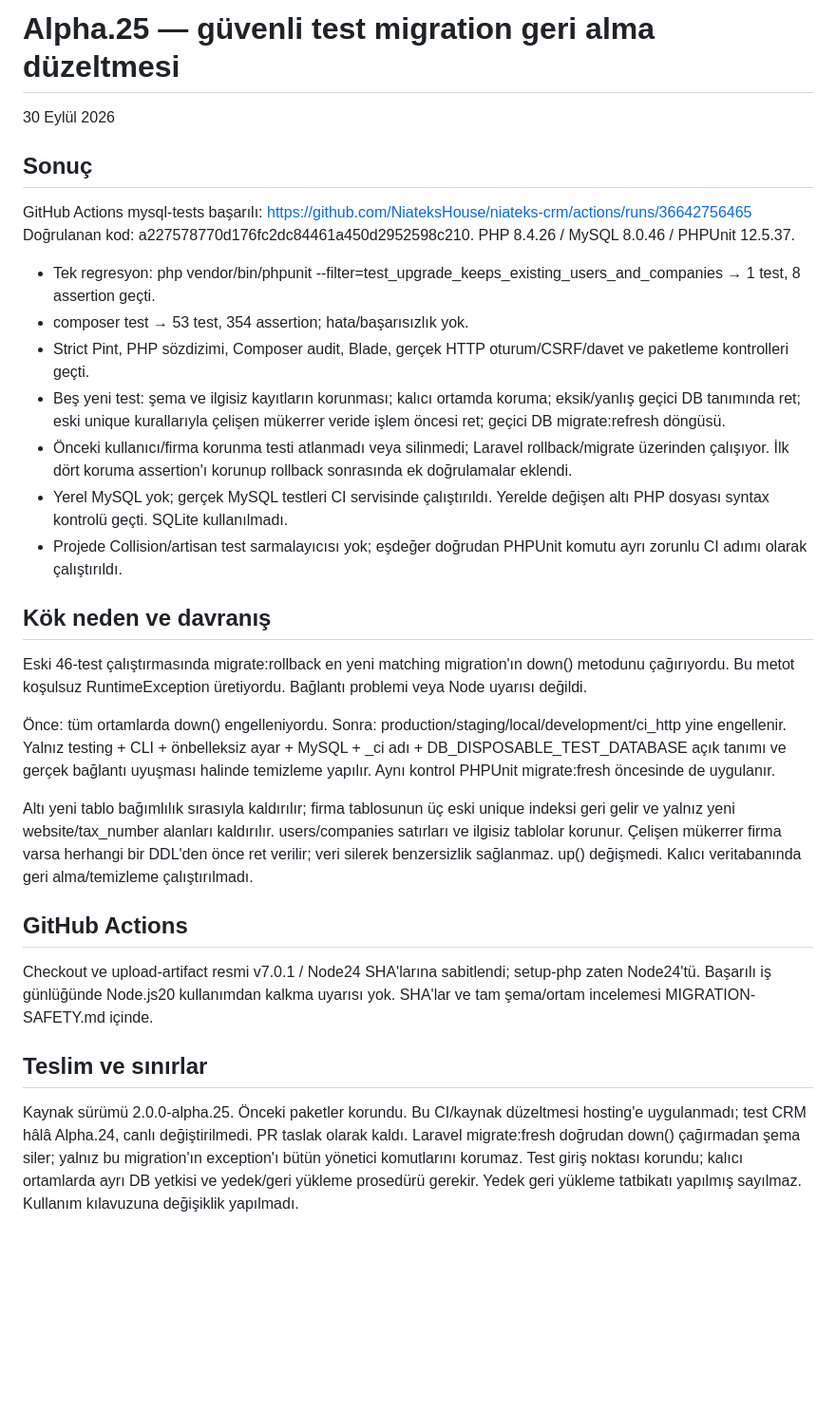
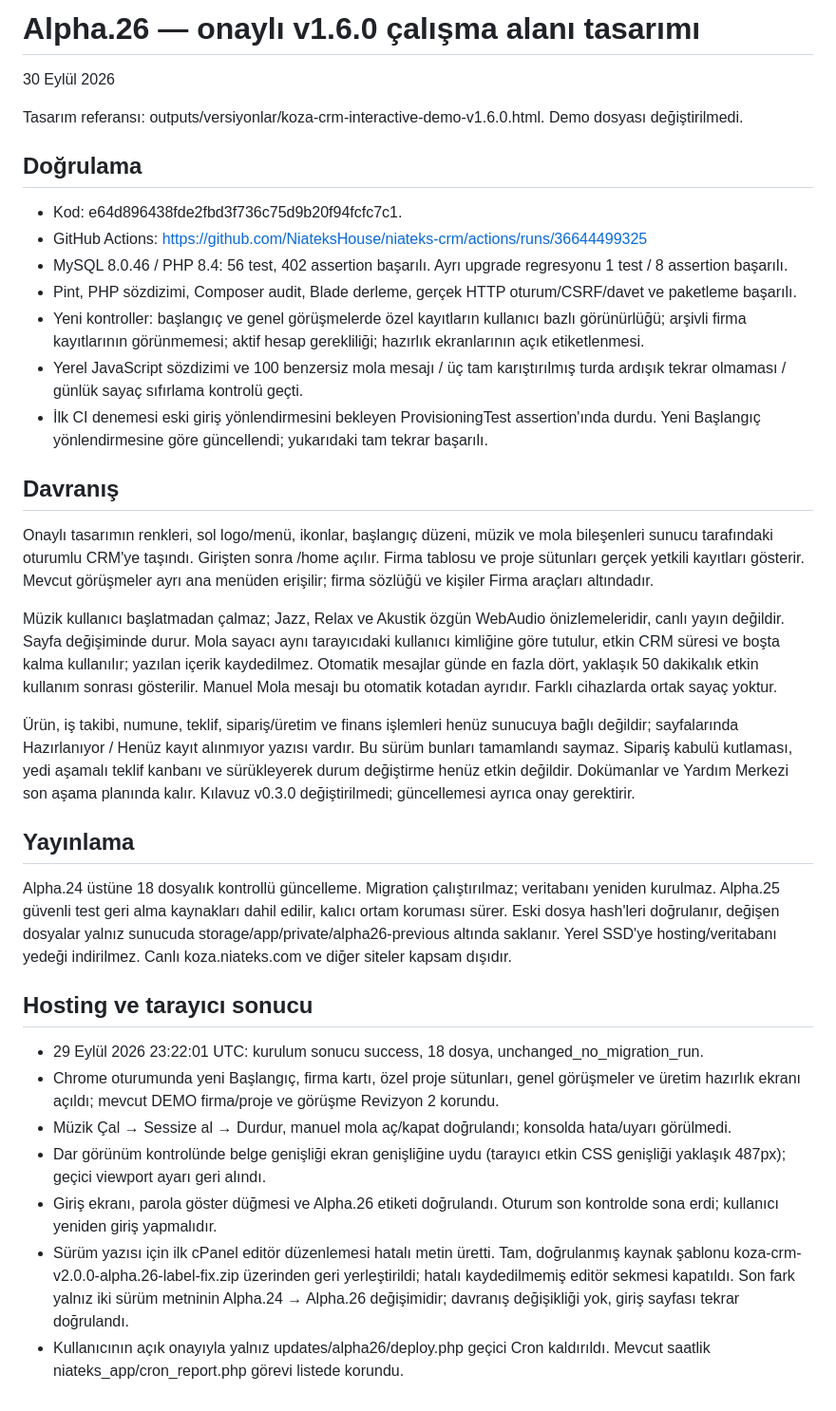
Before and after one commit to NiateksHouse/niateks-crm, a Markdown page: crm-v2/VALIDATION.md, the part around the change. Shown at 95% size. Drawn GitHub-style; blank space fills up the shorter version.

Commit message:
Document approved design test deployment and remaining module boundaries [skip ci]

```diff
--- a/crm-v2/VALIDATION.md
+++ b/crm-v2/VALIDATION.md
@@ -1,31 +1,32 @@
-# Alpha.25 — güvenli test migration geri alma düzeltmesi
+# Alpha.26 — onaylı v1.6.0 çalışma alanı tasarımı
 30 Eylül 2026
 
-## Sonuç
-GitHub Actions mysql-tests başarılı: https://github.com/NiateksHouse/niateks-crm/actions/runs/36642756465
-Doğrulanan kod: a227578770d176fc2dc84461a450d2952598c210.
-PHP 8.4.26 / MySQL 8.0.46 / PHPUnit 12.5.37.
+Tasarım referansı: outputs/versiyonlar/koza-crm-interactive-demo-v1.6.0.html. Demo dosyası değiştirilmedi.
 
-- Tek regresyon: php vendor/bin/phpunit --filter=test_upgrade_keeps_existing_users_and_companies → 1 test, 8 assertion geçti.
-- composer test → 53 test, 354 assertion; hata/başarısızlık yok.
-- Strict Pint, PHP sözdizimi, Composer audit, Blade, gerçek HTTP oturum/CSRF/davet ve paketleme kontrolleri geçti.
-- Beş yeni test: şema ve ilgisiz kayıtların korunması; kalıcı ortamda koruma; eksik/yanlış geçici DB tanımında ret; eski unique kurallarıyla çelişen mükerrer veride işlem öncesi ret; geçici DB migrate:refresh döngüsü.
-- Önceki kullanıcı/firma korunma testi atlanmadı veya silinmedi; Laravel rollback/migrate üzerinden çalışıyor. İlk dört koruma assertion'ı korunup rollback sonrasında ek doğrulamalar eklendi.
-- Yerel MySQL yok; gerçek MySQL testleri CI servisinde çalıştırıldı. Yerelde değişen altı PHP dosyası syntax kontrolü geçti. SQLite kullanılmadı.
-- Projede Collision/artisan test sarmalayıcısı yok; eşdeğer doğrudan PHPUnit komutu ayrı zorunlu CI adımı olarak çalıştırıldı.
+## Doğrulama
+- Kod: e64d896438fde2fbd3f736c75d9b20f94fcfc7c1.
+- GitHub Actions: https://github.com/NiateksHouse/niateks-crm/actions/runs/36644499325
+- MySQL 8.0.46 / PHP 8.4: 56 test, 402 assertion başarılı. Ayrı upgrade regresyonu 1 test / 8 assertion başarılı.
+- Pint, PHP sözdizimi, Composer audit, Blade derleme, gerçek HTTP oturum/CSRF/davet ve paketleme başarılı.
+- Yeni kontroller: başlangıç ve genel görüşmelerde özel kayıtların kullanıcı bazlı görünürlüğü; arşivli firma kayıtlarının görünmemesi; aktif hesap gerekliliği; hazırlık ekranlarının açık etiketlenmesi.
+- Yerel JavaScript sözdizimi ve 100 benzersiz mola mesajı / üç tam karıştırılmış turda ardışık tekrar olmaması / günlük sayaç sıfırlama kontrolü geçti.
+- İlk CI denemesi eski giriş yönlendirmesini bekleyen ProvisioningTest assertion'ında durdu. Yeni Başlangıç yönlendirmesine göre güncellendi; yukarıdaki tam tekrar başarılı.
 
-## Kök neden ve davranış
-Eski 46-test çalıştırmasında migrate:rollback en yeni matching migration'ın down() metodunu çağırıyordu. Bu metot koşulsuz RuntimeException üretiyordu. Bağlantı problemi veya Node uyarısı değildi.
+## Davranış
+Onaylı tasarımın renkleri, sol logo/menü, ikonlar, başlangıç düzeni, müzik ve mola bileşenleri sunucu tarafındaki oturumlu CRM'ye taşındı. Girişten sonra /home açılır. Firma tablosu ve proje sütunları gerçek yetkili kayıtları gösterir. Mevcut görüşmeler ayrı ana menüden erişilir; firma sözlüğü ve kişiler Firma araçları altındadır.
 
-Önce: tüm ortamlarda down() engelleniyordu.
-Sonra: production/staging/local/development/ci_http yine engellenir. Yalnız testing + CLI + önbelleksiz ayar + MySQL + _ci adı + DB_DISPOSABLE_TEST_DATABASE açık tanımı ve gerçek bağlantı uyuşması halinde temizleme yapılır. Aynı kontrol PHPUnit migrate:fresh öncesinde de uygulanır.
+Müzik kullanıcı başlatmadan çalmaz; Jazz, Relax ve Akustik özgün WebAudio önizlemeleridir, canlı yayın değildir. Sayfa değişiminde durur. Mola sayacı aynı tarayıcıdaki kullanıcı kimliğine göre tutulur, etkin CRM süresi ve boşta kalma kullanılır; yazılan içerik kaydedilmez. Otomatik mesajlar günde en fazla dört, yaklaşık 50 dakikalık etkin kullanım sonrası gösterilir. Manuel Mola mesajı bu otomatik kotadan ayrıdır. Farklı cihazlarda ortak sayaç yoktur.
 
-Altı yeni tablo bağımlılık sırasıyla kaldırılır; firma tablosunun üç eski unique indeksi geri gelir ve yalnız yeni website/tax_number alanları kaldırılır. users/companies satırları ve ilgisiz tablolar korunur. Çelişen mükerrer firma varsa herhangi bir DDL'den önce ret verilir; veri silerek benzersizlik sağlanmaz. up() değişmedi. Kalıcı veritabanında geri alma/temizleme çalıştırılmadı.
+Ürün, iş takibi, numune, teklif, sipariş/üretim ve finans işlemleri henüz sunucuya bağlı değildir; sayfalarında Hazırlanıyor / Henüz kayıt alınmıyor yazısı vardır. Bu sürüm bunları tamamlandı saymaz. Sipariş kabulü kutlaması, yedi aşamalı teklif kanbanı ve sürükleyerek durum değiştirme henüz etkin değildir. Dokümanlar ve Yardım Merkezi son aşama planında kalır. Kılavuz v0.3.0 değiştirilmedi; güncellemesi ayrıca onay gerektirir.
 
-## GitHub Actions
-Checkout ve upload-artifact resmi v7.0.1 / Node24 SHA'larına sabitlendi; setup-php zaten Node24'tü. Başarılı iş günlüğünde Node.js20 kullanımdan kalkma uyarısı yok. SHA'lar ve tam şema/ortam incelemesi MIGRATION-SAFETY.md içinde.
+## Yayınlama
+Alpha.24 üstüne 18 dosyalık kontrollü güncelleme. Migration çalıştırılmaz; veritabanı yeniden kurulmaz. Alpha.25 güvenli test geri alma kaynakları dahil edilir, kalıcı ortam koruması sürer. Eski dosya hash'leri doğrulanır, değişen dosyalar yalnız sunucuda storage/app/private/alpha26-previous altında saklanır. Yerel SSD'ye hosting/veritabanı yedeği indirilmez. Canlı koza.niateks.com ve diğer siteler kapsam dışıdır.
 
-## Teslim ve sınırlar
-Kaynak sürümü 2.0.0-alpha.25. Önceki paketler korundu. Bu CI/kaynak düzeltmesi hosting'e uygulanmadı; test CRM hâlâ Alpha.24, canlı değiştirilmedi. PR taslak olarak kaldı.
-Laravel migrate:fresh doğrudan down() çağırmadan şema siler; yalnız bu migration'ın exception'ı bütün yönetici komutlarını korumaz. Test giriş noktası korundu; kalıcı ortamlarda ayrı DB yetkisi ve yedek/geri yükleme prosedürü gerekir. Yedek geri yükleme tatbikatı yapılmış sayılmaz.
-Kullanım kılavuzuna değişiklik yapılmadı.
+## Hosting ve tarayıcı sonucu
+- 29 Eylül 2026 23:22:01 UTC: kurulum sonucu success, 18 dosya, unchanged_no_migration_run.
+- Chrome oturumunda yeni Başlangıç, firma kartı, özel proje sütunları, genel görüşmeler ve üretim hazırlık ekranı açıldı; mevcut DEMO firma/proje ve görüşme Revizyon 2 korundu.
+- Müzik Çal → Sessize al → Durdur, manuel mola aç/kapat doğrulandı; konsolda hata/uyarı görülmedi.
+- Dar görünüm kontrolünde belge genişliği ekran genişliğine uydu (tarayıcı etkin CSS genişliği yaklaşık 487px); geçici viewport ayarı geri alındı.
+- Giriş ekranı, parola göster düğmesi ve Alpha.26 etiketi doğrulandı. Oturum son kontrolde sona erdi; kullanıcı yeniden giriş yapmalıdır.
+- Sürüm yazısı için ilk cPanel editör düzenlemesi hatalı metin üretti. Tam, doğrulanmış kaynak şablonu koza-crm-v2.0.0-alpha.26-label-fix.zip üzerinden geri yerleştirildi; hatalı kaydedilmemiş editör sekmesi kapatıldı. Son fark yalnız iki sürüm metninin Alpha.24 → Alpha.26 değişimidir; davranış değişikliği yok, giriş sayfası tekrar doğrulandı.
+- Kullanıcının açık onayıyla yalnız updates/alpha26/deploy.php geçici Cron kaldırıldı. Mevcut saatlik niateks_app/cron_report.php görevi listede korundu.
```
